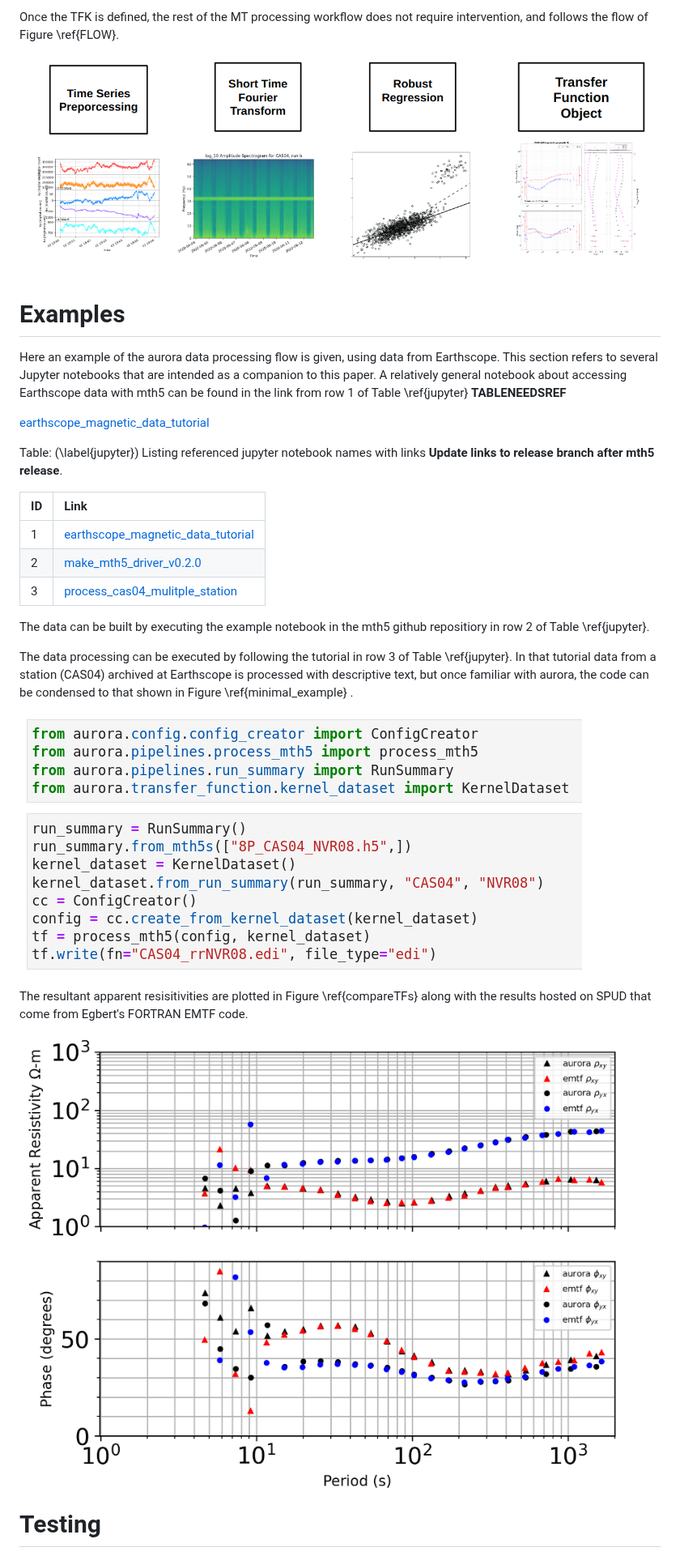
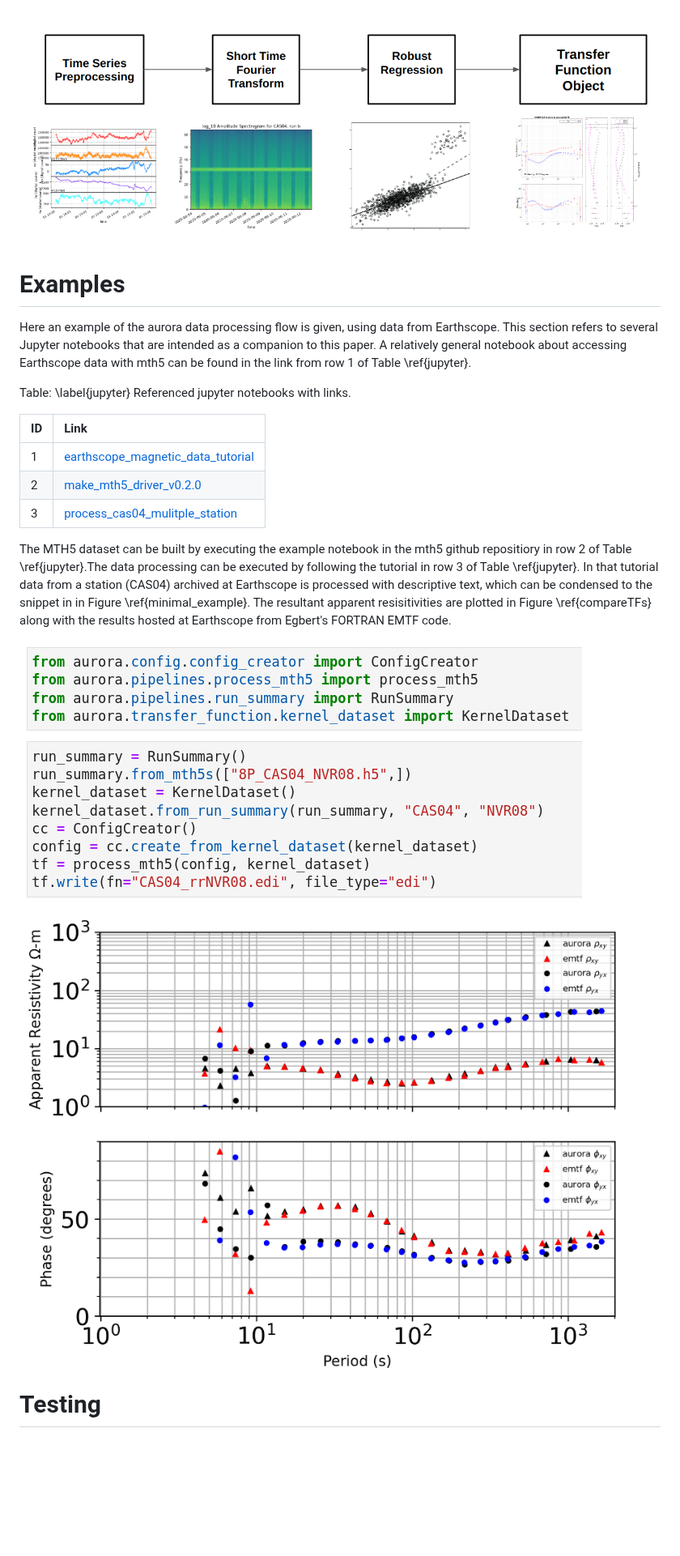
Before and after one commit to simpeg/aurora, a Markdown page: paper/paper.md, the part around one of its changes. Shown at 81% size. GitHub-like rendering; pictures changed too: paper/aurora_workflow.png; blank space fills up the shorter version.

Commit message:
Update md, figures and add pdf

```diff
--- a/paper/paper.md
+++ b/paper/paper.md
@@ -93,16 +91,11 @@ The workflows are simple and the generation of robust TFs can be done in only a
 
-Once the TFK is defined, the rest of the MT processing workflow does not require intervention, and follows the flow of Figure \ref{FLOW}.
-
-![Cartoon depicting the main interfaces of aurora TF processing. \label{FLOW}  **Add a title that says: Process Flow: Main Interfaces?**.  Example time series from mth5 archive in linked notebook (using MTH5 built-in time series plotting capability), spectrogram from FC data structure, cartoon from @hand2018statistical and TF from [SPUD](https://ds.iris.edu/spud/emtf/18633652).](aurora_workflow.png)
+![Cartoon depicting the main interfaces of aurora TF processing. \label{FLOW}  Example time series from mth5 archive in linked notebook (using MTH5 built-in time series plotting capability), spectrogram from FC data structure, cartoon from @hand2018statistical and TF from [SPUD](https://ds.iris.edu/spud/emtf/18633652).](aurora_workflow.png)
 
 # Examples
 
+Here an example of the aurora data processing flow is given, using data from Earthscope.  This section refers to several Jupyter notebooks that are intended as a companion to this paper. A relatively general notebook about accessing Earthscope data with mth5 can be found in the link from row 1 of Table \ref{jupyter}.
 
-Here an example of the aurora data processing flow is given, using data from Earthscope.  This section refers to several Jupyter notebooks that are intended as a companion to this paper. A relatively general notebook about accessing Earthscope data with mth5 can be found in the link from row 1 of Table \ref{jupyter} **TABLENEEDSREF**
-
-[earthscope_magnetic_data_tutorial](https://github.com/simpeg/aurora/blob/patches/docs/examples/earthscope_magnetic_data_tutorial.ipynb)
-
-Table: (\label{jupyter}) Listing referenced jupyter notebook names with links **Update links to release branch after mth5 release**.
+Table: \label{jupyter} Referenced jupyter notebooks with links.
 
 | ID | Link |
 |--|:---|
@@ -112,17 +105,10 @@ Table: (\label{jupyter}) Listing referenced jupyter notebook names with links **
 
 
-The data can be built by executing the example notebook in the mth5 github repositiory in row 2 of Table \ref{jupyter}.
+The MTH5 dataset can be built by executing the example notebook in the mth5 github repositiory in row 2 of Table \ref{jupyter}.The data processing can be executed by following the tutorial in row 3 of Table \ref{jupyter}.  In that tutorial data from a station (CAS04) archived at Earthscope is processed with descriptive text, which can be condensed to the snippet in in Figure \ref{minimal_example}.  The resultant apparent resisitivities are plotted in Figure \ref{compareTFs} along with the results hosted at Earthscope from Egbert's FORTRAN EMTF code.
 
+![Code snippet with steps to generate a TF from an MTH5 (generated by row 1 of Table \ref{jupyter}).  With MTH5 in present working directory, a table of available contiguous blocks of multichannel time series is generated a "RunSummary", then station(s) to process are selected (by inspection of the RunSummary dataframe) to generate a KernelDataset.  The KernelDataset identifies simultaneous data at the local and reference site, and generates processing parameters, which can be editted before passing them to process_mth5 -- the core processing method, and finally exporting TF to a standardized output file, in this case `edi`. \label{minimal_example}](processing_code_example.png)
 
-The data processing can be executed by following the tutorial in row 3 of Table \ref{jupyter}.  In that tutorial data from a station (CAS04) archived at Earthscope is processed with descriptive text, but once familiar with aurora, the code can be condensed to that shown in Figure \ref{minimal_example} .
-
-
-![This code snippet shows all steps needed to generate a TF from an MTH5 file generated by \ref{make_mth5}.  Assuming the h5 file is in the present working directory, first a table of available contiguous blocks of multichannel time series is generated a "RunSummary", then station(s) to process are selected (by inspection of the RunSummary dataframe) which care used to generate a KernelDataset.  The KernelDataset automatically identifies time periods of simultaneous data at the local and reference site, and is then used to generate processing parameters.  These can be editted if desired before passing them to process_mth5 -- the core TF estimation method, and finally exporting the TF to a standardized output file, in this case `,edi`. \label{minimal_example}](processing_code_example.png)
-
-The resultant apparent resisitivities are plotted in Figure \ref{compareTFs} along with the results hosted on SPUD that come from Egbert's FORTRAN EMTF code.
-
-
-![Comparison for a randomly selected station between Aurora and the EMTF Fortran code.  While both curves exhibit some scatter in the low SNR MT "dead band" beween 1-10s, most of the curves are very similar **Consider choosing a different station where dead-band is not noisy? make the axes lables on figure more readable** \label{compareTFs}](tf_comparison.png)
+![Comparison for a randomly selected station between Aurora and the EMTF Fortran code.  While both curves exhibit some scatter in the low SNR MT "dead band" beween 1-10s, most of the curves are very similar. \label{compareTFs}](tf_comparison.png)
 
 
 # Testing
```
Also changed, not shown: other parts of paper/paper.md (+15 -14 lines), paper/TFKernelApproach.png, 1 other file.
